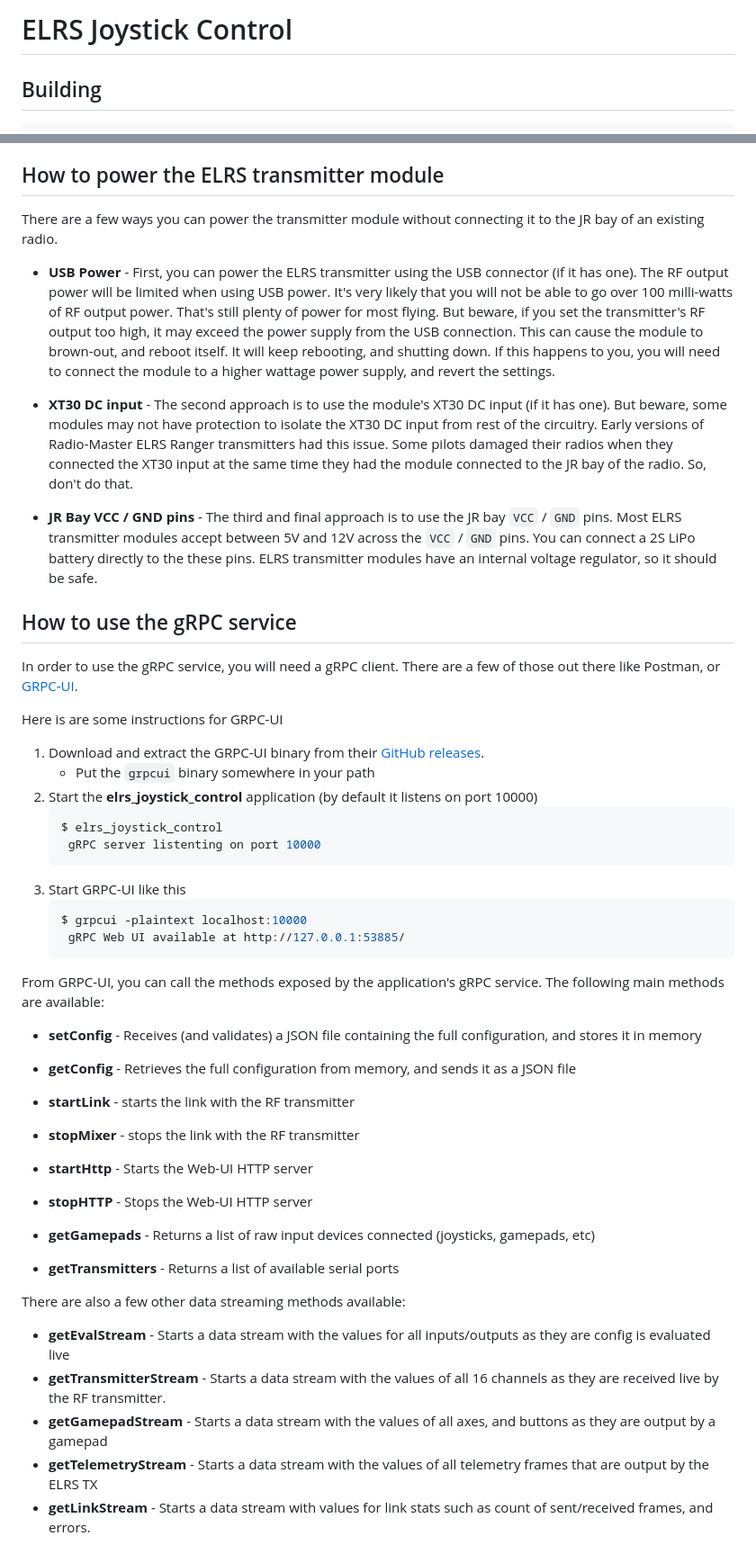
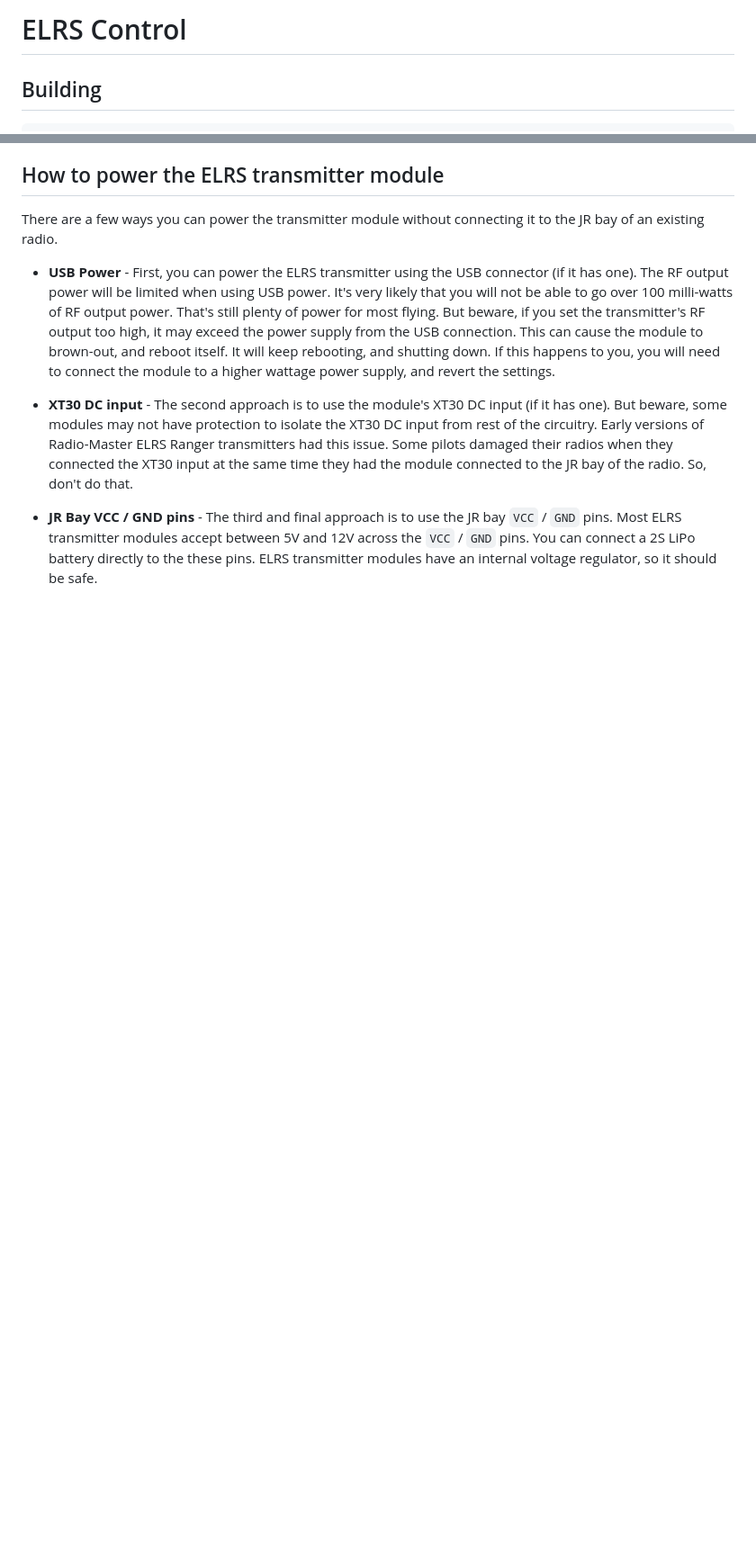
Before and after one commit to stmio/elrs-control, a Markdown page: README.md, 2 parts joined by grey strips. Shown at 90% size. Rendered like a GitHub page; blank space fills up the shorter version.

Commit message:
Remove gRPC info from README

````diff
--- a/README.md
+++ b/README.md
@@ -1,4 +1,4 @@
-# ELRS Joystick Control
+# ELRS Control
 
 ## Building
 
@@ -64,44 +64,3 @@ connected to the JR bay of the radio. So, don't do that.
   * **JR Bay VCC / GND pins** - The third and final approach is to use the JR bay `VCC` / `GND` pins. Most ELRS transmitter modules accept between 5V and 12V across the
 `VCC` / `GND` pins. You can connect a 2S LiPo battery directly to the these pins. ELRS transmitter modules have an internal voltage
 regulator, so it should be safe.
-
-## How to use the gRPC service
-
-In order to use the gRPC service, you will need a gRPC client. There are a few of those out there like Postman, or [GRPC-UI](https://github.com/fullstorydev/grpcui/releases).
-
-Here is are some instructions for GRPC-UI
-
-1. Download and extract the GRPC-UI binary from their [GitHub releases](https://github.com/fullstorydev/grpcui/releases).
-    * Put the `grpcui` binary somewhere in your path
-2. Start the **elrs_joystick_control** application (by default it listens on port 10000)
-    ```shell
-    $ elrs_joystick_control
-     gRPC server listenting on port 10000
-    ```
-3. Start GRPC-UI like this
-    ```shell
-    $ grpcui -plaintext localhost:10000
-     gRPC Web UI available at http://127.0.0.1:53885/
-    ```
-
-From GRPC-UI, you can call the methods exposed by the application's gRPC service. The following main methods are available:
-
-* **setConfig** - Receives (and validates) a JSON file containing the full configuration, and stores it in memory
-* **getConfig** - Retrieves the full configuration from memory, and sends it as a JSON file
-
-* **startLink** - starts the link with the RF transmitter
-* **stopMixer** - stops the link with the RF transmitter
-
-* **startHttp** - Starts the Web-UI HTTP server
-* **stopHTTP** - Stops the Web-UI HTTP server
-
-* **getGamepads** - Returns a list of raw input devices connected (joysticks, gamepads, etc)
-* **getTransmitters** - Returns a list of available serial ports
-
-There are also a few other data streaming methods available:
-
-* **getEvalStream** - Starts a data stream with the values for all inputs/outputs as they are config is evaluated live
-* **getTransmitterStream** - Starts a data stream with the values of all 16 channels as they are received live by the RF transmitter.
-* **getGamepadStream** - Starts a data stream with the values of all axes, and buttons as they are output by a gamepad
-* **getTelemetryStream** - Starts a data stream with the values of all telemetry frames that are output by the ELRS TX
-* **getLinkStream** - Starts a data stream with values for link stats such as count of sent/received frames, and errors.
````
